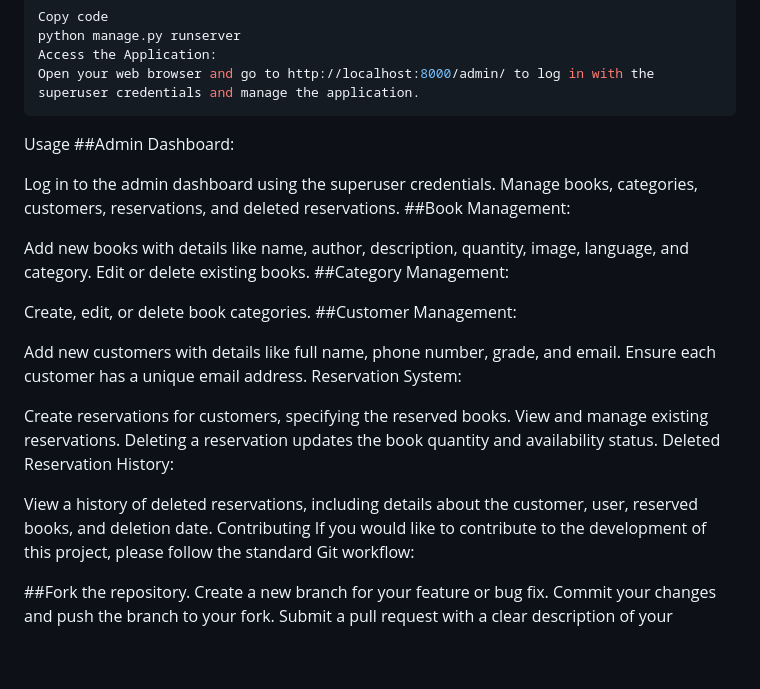
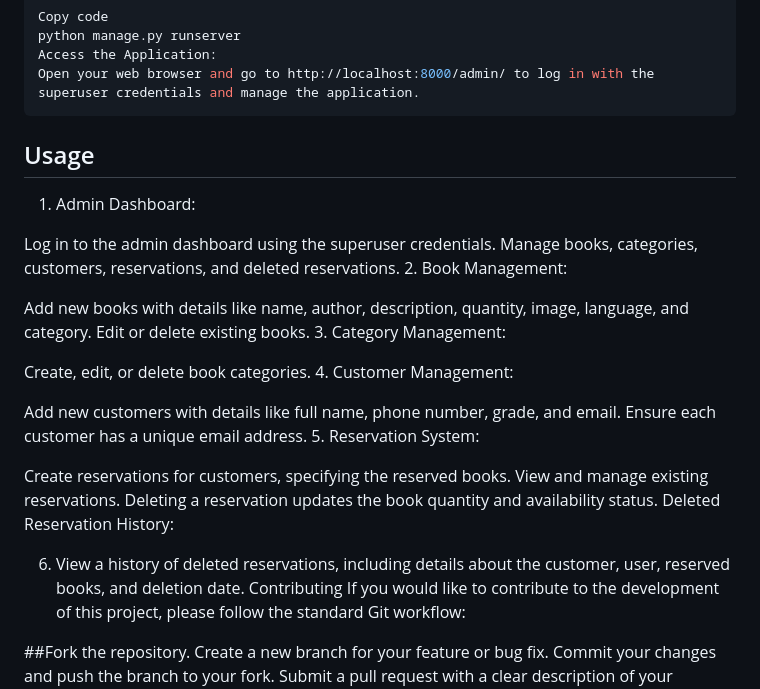
Before and after one commit to MKHAROUATI/library-management-system, a Markdown page: README.md, the part around the change. Drawn GitHub-style; blank space fills up the shorter version.

````diff
--- a/README.md
+++ b/README.md
@@ -56,30 +56,30 @@ Access the Application:
 Open your web browser and go to http://localhost:8000/admin/ to log in with the superuser credentials and manage the application.
 ```
 
-Usage
-##Admin Dashboard:
+## Usage
+1. Admin Dashboard:
 
 Log in to the admin dashboard using the superuser credentials.
 Manage books, categories, customers, reservations, and deleted reservations.
-##Book Management:
+2. Book Management:
 
 Add new books with details like name, author, description, quantity, image, language, and category.
 Edit or delete existing books.
-##Category Management:
+3. Category Management:
 
 Create, edit, or delete book categories.
-##Customer Management:
+4. Customer Management:
 
 Add new customers with details like full name, phone number, grade, and email.
 Ensure each customer has a unique email address.
-Reservation System:
+5. Reservation System:
 
 Create reservations for customers, specifying the reserved books.
 View and manage existing reservations.
 Deleting a reservation updates the book quantity and availability status.
 Deleted Reservation History:
 
-View a history of deleted reservations, including details about the customer, user, reserved books, and deletion date.
+6. View a history of deleted reservations, including details about the customer, user, reserved books, and deletion date.
 Contributing
 If you would like to contribute to the development of this project, please follow the standard Git workflow:
 
````
